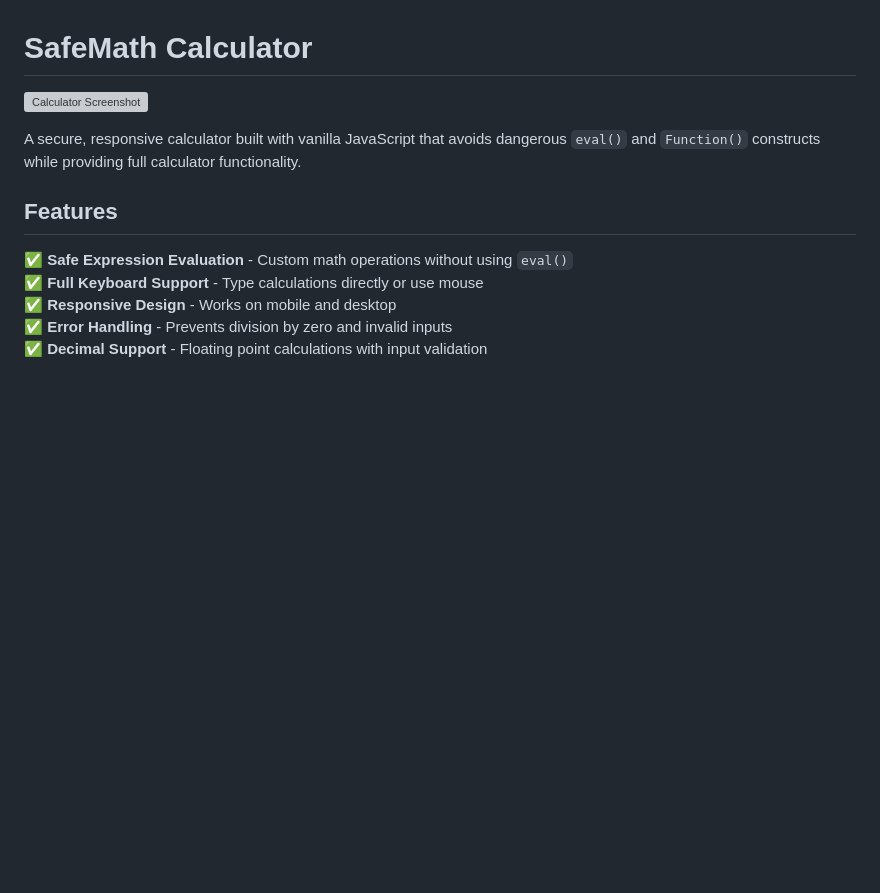
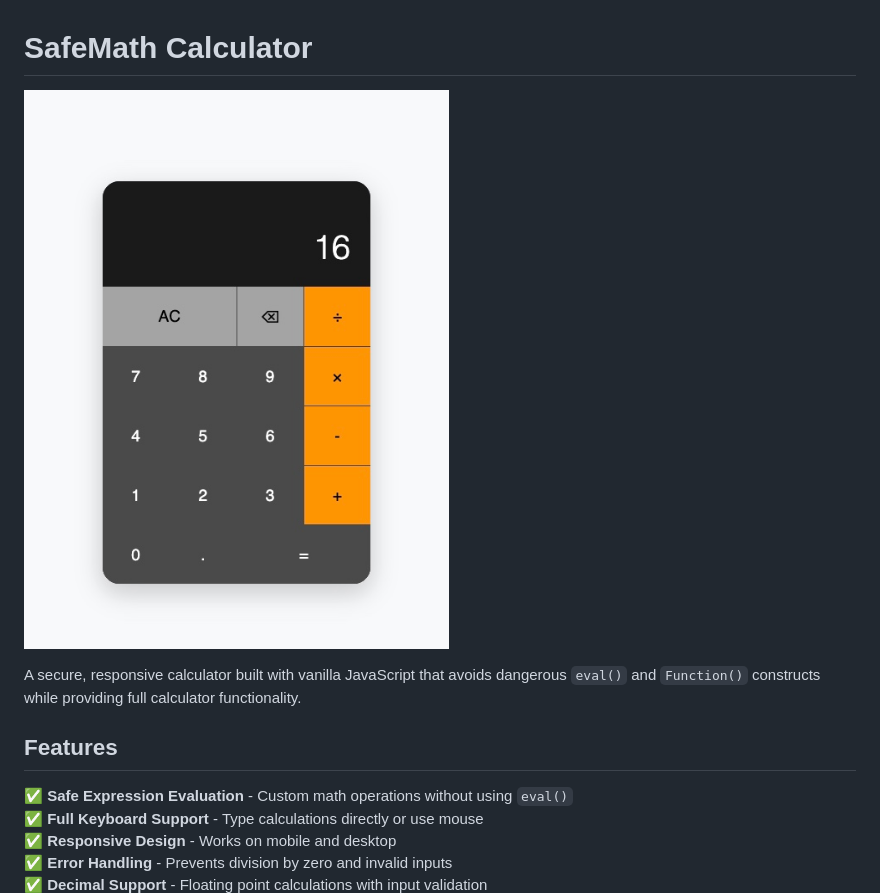
Before and after one commit to rudyravelindev/basis_calculator, a Markdown page: README.md, the part around the change. Drawn GitHub-style; pictures changed too: example.jpeg (added); blank space fills up the shorter version; grey boxes are pictures that could not be loaded.

Commit message:
adding adding a screenshot

```diff
--- a/README.md
+++ b/README.md
@@ -1,6 +1,6 @@
 # SafeMath Calculator
 
-![Calculator Screenshot](./assets/screenshot.png)
+![Calculator Screenshot](./example.jpeg)
 
 A secure, responsive calculator built with vanilla JavaScript that avoids dangerous `eval()` and `Function()` constructs while providing full calculator functionality.
 
```
